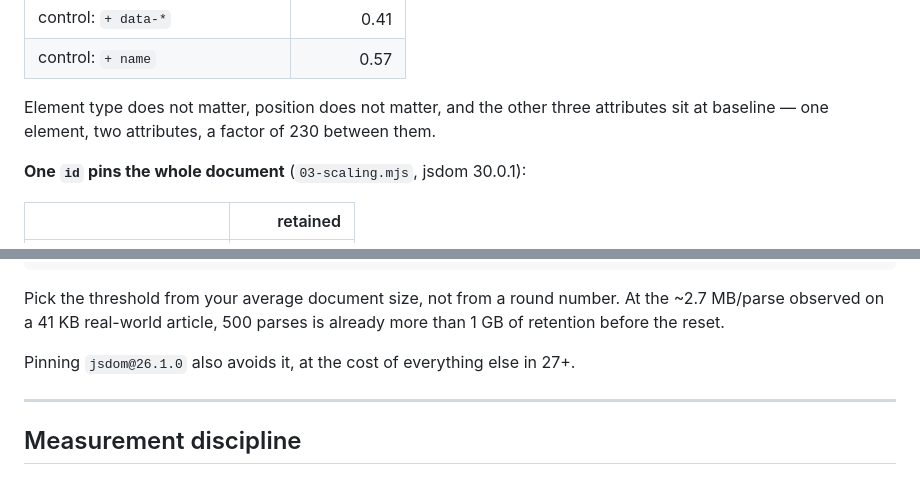
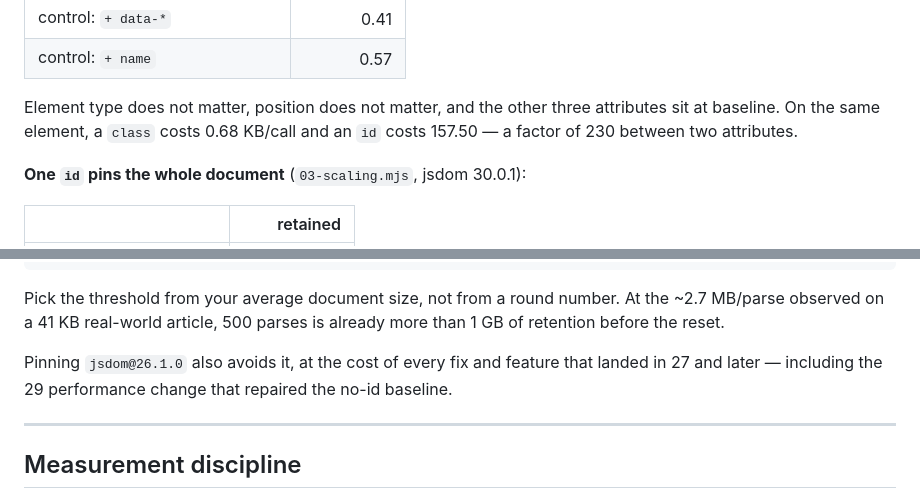
Before and after one commit to j620656786206/jsdom-id-retention-report, a Markdown page: README.md, 2 parts joined by grey strips. Rendered like a GitHub page.

Commit message:
Finish two sentences that trailed off in both languages
"at the cost of everything else in 27+" / "代價是 27+ 以後的所有東西" never
said what you actually give up. Name it: every fix and feature after 26,
including the 29 performance change that repaired the no-id baseline.

Same problem in the ablation caption — "one element, two attributes, a factor
of 230" left the reader to work out which two. Name them and their values.

Co-Authored-By: Claude Opus 5 (1M context) <noreply@anthropic.com>
Claude-Session: https://claude.ai/code/session_01Q7YpwjLfLJbivyTXRQJdzy

```diff
--- a/README.md
+++ b/README.md
@@ -110,8 +110,8 @@ open [`charts/index.html`](charts/index.html) for all four with table views.
 | control: `+ name` | 0.57 |
 
 Element type does not matter, position does not matter, and the other three
-attributes sit at baseline — one element, two attributes, a factor of 230
-between them.
+attributes sit at baseline. On the same element, a `class` costs 0.68 KB/call
+and an `id` costs 157.50 — a factor of 230 between two attributes.
 
 **One `id` pins the whole document** (`03-scaling.mjs`, jsdom 30.0.1):
 
@@ -248,7 +248,9 @@ Pick the threshold from your average document size, not from a round number.
 At the ~2.7 MB/parse observed on a 41 KB real-world article, 500 parses is
 already more than 1 GB of retention before the reset.
 
-Pinning `jsdom@26.1.0` also avoids it, at the cost of everything else in 27+.
+Pinning `jsdom@26.1.0` also avoids it, at the cost of every fix and feature
+that landed in 27 and later — including the 29 performance change that repaired
+the no-id baseline.
 
 ---
 
```
Also changed, not shown: README.zh-TW.md (+2 -2 lines).
